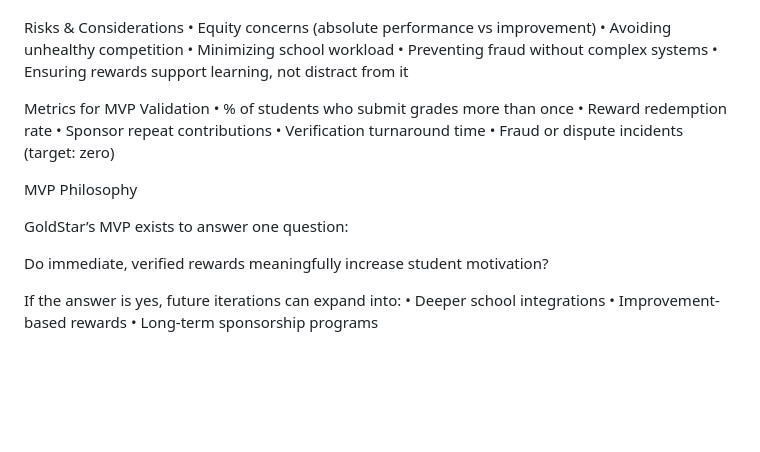
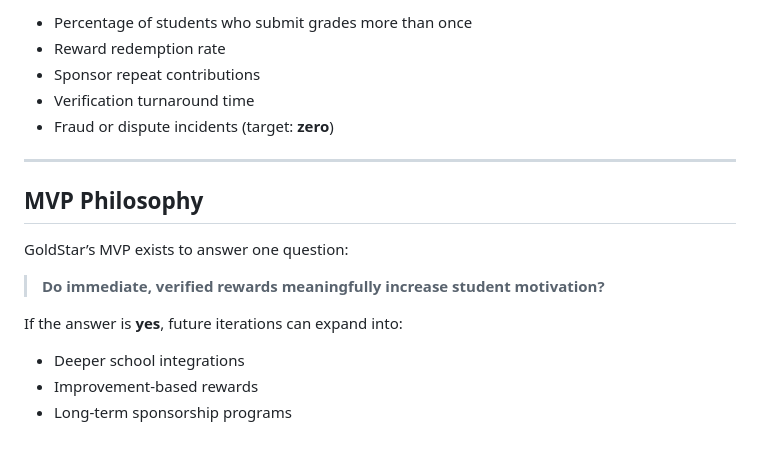
Before and after one commit to LubaKaper/goldstar, a Markdown page: README.md, the part around one of its changes. Drawn GitHub-style; blank space fills up the shorter version.

```diff
--- a/README.md
+++ b/README.md
@@ -150,31 +154,19 @@ Core User Flow (MVP)
 
+- Percentage of students who submit grades more than once
+- Reward redemption rate
+- Sponsor repeat contributions
+- Verification turnaround time
+- Fraud or dispute incidents (target: **zero**)
 
+---
 
-Risks & Considerations
-	•	Equity concerns (absolute performance vs improvement)
-	•	Avoiding unhealthy competition
-	•	Minimizing school workload
-	•	Preventing fraud without complex systems
-	•	Ensuring rewards support learning, not distract from it
-
-
-
-Metrics for MVP Validation
-	•	% of students who submit grades more than once
-	•	Reward redemption rate
-	•	Sponsor repeat contributions
-	•	Verification turnaround time
-	•	Fraud or dispute incidents (target: zero)
-
-
-
-MVP Philosophy
+## MVP Philosophy
 
 GoldStar’s MVP exists to answer one question:
 
-Do immediate, verified rewards meaningfully increase student motivation?
+> **Do immediate, verified rewards meaningfully increase student motivation?**
 
-If the answer is yes, future iterations can expand into:
-	•	Deeper school integrations
-	•	Improvement-based rewards
-	•	Long-term sponsorship programs
+If the answer is **yes**, future iterations can expand into:
+- Deeper school integrations
+- Improvement-based rewards
+- Long-term sponsorship programs
```
Also changed, not shown: other parts of README.md (+104 -100 lines).
